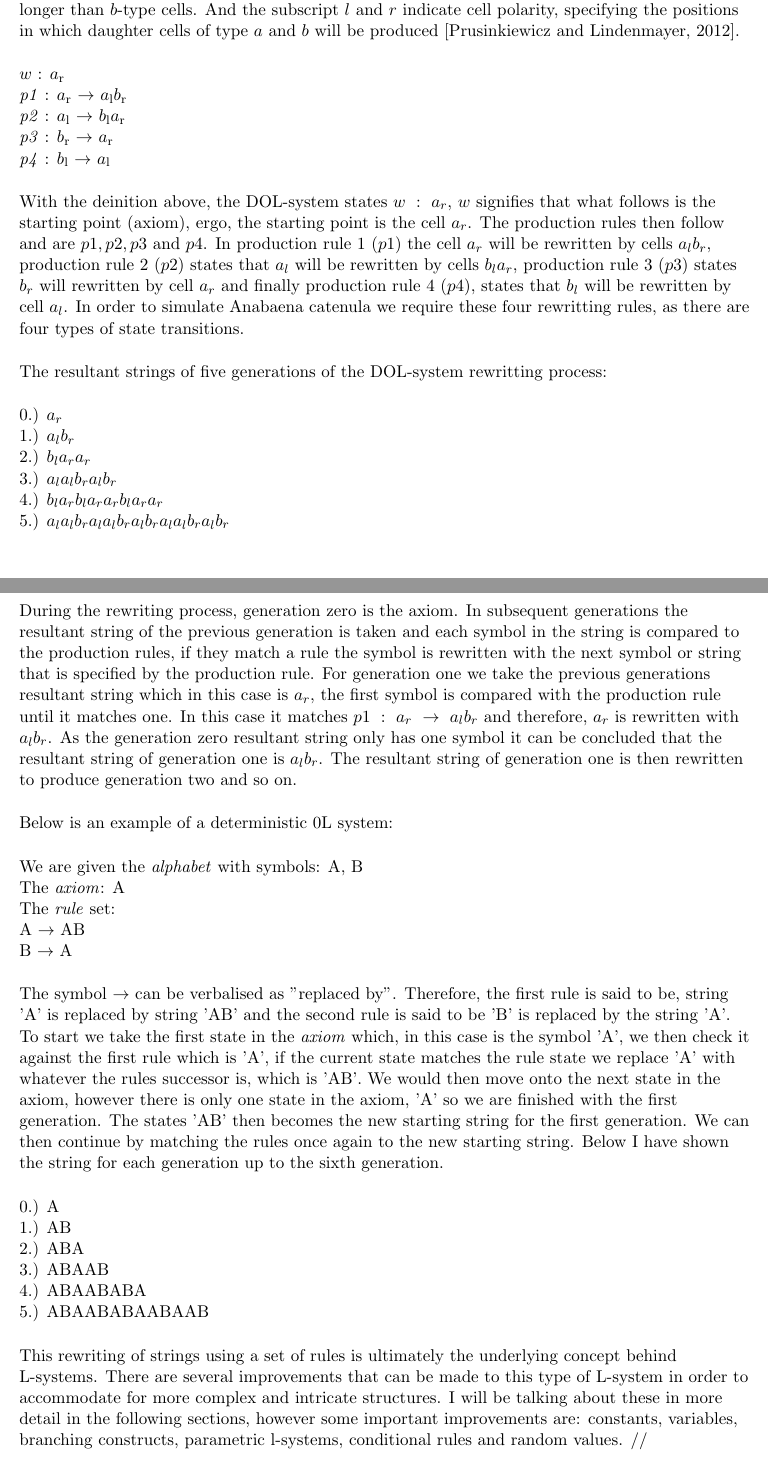
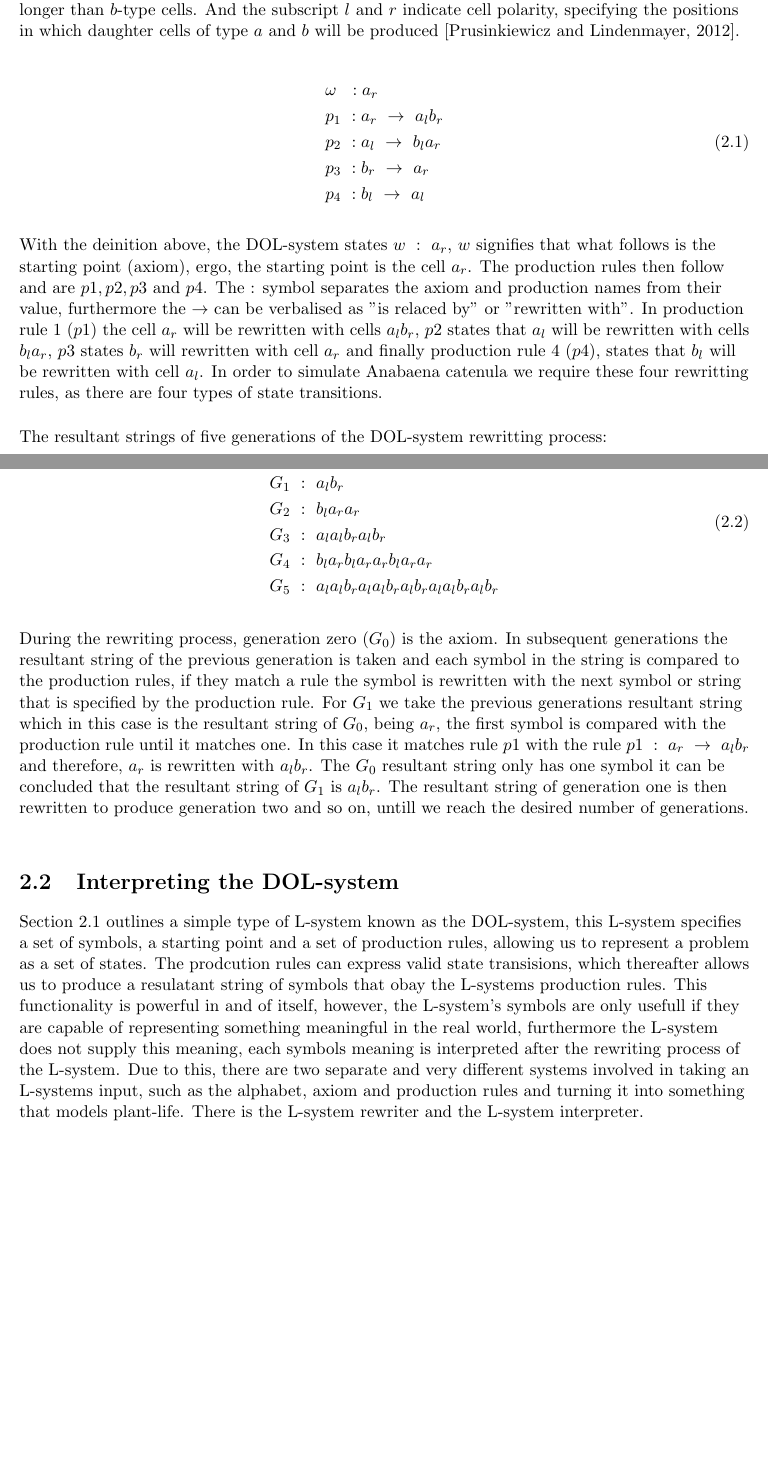
Before and after one commit to MatthewCrankshaw/L-SystemDocumentation, a LaTeX thesis (Thesis.tex, which reads chapters/chapter02.tex): two parts of pages 10 and 11 of 45 before the commit and two parts of pages 11 and 12 of 46 after it, joined at a grey line, cut so that both start at the same text, the shorter picture padded with empty space. Compiled offline with pdfLaTeX.

Commit message:
Started interpreting the DOL-system section

```diff
--- a/chapters/chapter02.tex
+++ b/chapters/chapter02.tex
@@ -25,15 +25,19 @@ The DOL-system was originally created to serve as a context free grammar, which
 
 \vspace{5mm}
 
-$w$ : $ a\textsubscript{r} $\\
-\textit{p1} : $ a\textsubscript{r} $ $\rightarrow$ $a\textsubscript{l}b\textsubscript{r}$ \\
-\textit{p2} : $ a\textsubscript{l} $ $\rightarrow$ $b\textsubscript{l}a\textsubscript{r}$ \\
-\textit{p3} : $ b\textsubscript{r} $ $\rightarrow$ $a\textsubscript{r}$ \\
-\textit{p4} : $ b\textsubscript{l} $ $\rightarrow$ $a\textsubscript{l}$ \\
+\begin{equation} \label{DOL-system example}
+\begin{aligned}
+	&\omega~~ : a_r \\
+	&p_1~ :  a_r~ \rightarrow~ a_l b_r\\
+	&p_2~ :  a_l~ \rightarrow~ b_l a_r\\
+	&p_3~ :  b_r~ \rightarrow~ a_r\\
+	&p_4~ :  b_l~ \rightarrow~ a_l\\
+\end{aligned}
+\end{equation}
 
 \vspace{5mm}
 
-With the deinition above, the DOL-system states $w~ :~ a_r$, $w$ signifies that what follows is the starting point (axiom), ergo, the starting point is the cell $a_r$. The production rules then follow and are $p1, p2, p3$ and $p4$. In production rule 1 ($p1$) the cell $a_r$ will be rewritten by cells $a_l b_r$, production rule 2 ($p2$) states that $a_l$ will be rewritten by cells $b_l a_r$, production rule 3 ($p3$) states $b_r$ will rewritten by cell $a_r$ and finally production rule 4 ($p4$), states that $b_l$ will be rewritten by cell $a_l$. In order to simulate Anabaena catenula we require these four rewritting rules, as there are four types of state transitions. \\
+With the deinition above, the DOL-system states $w~ :~ a_r$, $w$ signifies that what follows is the starting point (axiom), ergo, the starting point is the cell $a_r$. The production rules then follow and are $p1, p2, p3$ and $p4$. The : symbol separates the axiom and production names from their value, furthermore the $\rightarrow$ can be verbalised as "is relaced by" or "rewritten with". In production rule 1 ($p1$) the cell $a_r$ will be rewritten with cells $a_l b_r$, $p2$ states that $a_l$ will be rewritten with cells $b_l a_r$, $p3$ states $b_r$ will rewritten with cell $a_r$ and finally production rule 4 ($p4$), states that $b_l$ will be rewritten with cell $a_l$. In order to simulate Anabaena catenula we require these four rewritting rules, as there are four types of state transitions. \\
 
 \vspace{5mm}
 
@@ -41,45 +45,29 @@ The resultant strings of five generations of the DOL-system rewritting process:
 
 \vspace{5mm}
 
-0.) $a_r$ \\
-1.) $a_l b_r$ \\
-2.) $b_l a_r a_r$ \\
-3.) $a_l a_l b_r a_l b_r$ \\
-4.) $b_l a_r b_l a_r a_r b_l a_r a_r$ \\
-5.) $a_l a_l b_r a_l a_l b_r a_l b_r a_l a_l b_r a_l b_r$ \\
+\begin{equation} \label{DOL-system result string}
+\begin{aligned}
+	& G_0~ :~ a_r \\
+	& G_1~ :~ a_l b_r \\
+	& G_2~ :~ b_l a_r a_r \\
+	& G_3~ :~ a_l a_l b_r a_l b_r \\
+	& G_4~ :~ b_l a_r b_l a_r a_r b_l a_r a_r \\
+	& G_5~ :~ a_l a_l b_r a_l a_l b_r a_l b_r a_l a_l b_r a_l b_r \\
+\end{aligned}
+\end{equation}
 
 \vspace{5mm}
 
-During the rewriting process, generation zero is the axiom. In subsequent generations the resultant string of the previous generation is taken and each symbol in the string is compared to the production rules, if they match a rule the symbol is rewritten with the next symbol or string that is specified by the production rule. For generation one we take the previous generations resultant string which in this case is $a_r$, the first symbol is compared with the production rule until it matches one. In this case it matches $p1~ :~ a_r~ \rightarrow~ a_l b_r$ and therefore, $a_r$ is rewritten with $a_l b_r$. As the generation zero resultant string only has one symbol it can be concluded that the resultant string of generation one is $a_l b_r$. The resultant string of generation one is then rewritten to produce generation two and so on.\\
-
-
+During the rewriting process, generation zero ($G_0$) is the axiom. In subsequent generations the resultant string of the previous generation is taken and each symbol in the string is compared to the production rules, if they match a rule the symbol is rewritten with the next symbol or string that is specified by the production rule. For $G_1$ we take the previous generations resultant string which in this case is the resultant string of $G_0$, being $a_r$, the first symbol is compared with the production rule until it matches one. In this case it matches rule $p1$ with the rule $p1~ :~ a_r~ \rightarrow~ a_l b_r$ and therefore, $a_r$ is rewritten with $a_l b_r$. The $G_0$ resultant string only has one symbol it can be concluded that the resultant string of $G_1$ is $a_l b_r$. The resultant string of generation one is then rewritten to produce generation two and so on, untill we reach the desired number of generations.\\
 
 \vspace{5mm}
 
-Below is an example of a deterministic 0L system: \\
+\end{flushleft}
+
+\section{Interpreting the DOL-system} \label{Interpreting DOL-system}
+
+\begin{flushleft}
+
+Section \ref{Simple DOL-systems} outlines a simple type of L-system known as the DOL-system, this L-system specifies a set of symbols, a starting point and a set of production rules, allowing us to represent a problem as a set of states. The prodcution rules can express valid state transisions, which thereafter allows us to produce a resulatant string of symbols that obay the L-systems production rules. This functionality is powerful in and of itself, however, the L-system's symbols are only usefull if they are capable of representing something meaningful in the real world, furthermore the L-system does not supply this meaning, each symbols meaning is interpreted after the rewriting process of the L-system. Due to this, there are two separate and very different systems involved in taking an L-systems input, such as the alphabet, axiom and production rules and turning it into something that models plant-life. There is the L-system rewriter and the L-system interpreter.  \\
 
 \vspace{5mm}
-
-We are given the \textit{alphabet} with symbols: A, B \\
-The \textit{axiom}: A \\
-The \textit{rule} set: \\
-A $\rightarrow$ AB \\
-B $\rightarrow$ A \\
-
-\vspace{5mm}
-
-The symbol $\rightarrow$ can be verbalised as "replaced by". Therefore, the first rule is said to be, string 'A' is replaced by string 'AB' and the second rule is said to be 'B' is replaced by the string 'A'.\\
-To start we take the first state in the \textit{axiom} which, in this case is the symbol 'A', we then check it against the first rule which is 'A', if the current state matches the rule state we replace 'A' with whatever the rules successor is, which is 'AB'. We would then move onto the next state in the axiom, however there is only one state in the axiom, 'A' so we are finished with the first generation. The states 'AB' then becomes the new starting string for the first generation. We can then continue by matching the rules once again to the new starting string. Below I have shown the string for each generation up to the sixth generation.\\
-
-\vspace{5mm}
-
-0.) A \\
-1.) AB \\
-2.) ABA \\
-3.) ABAAB \\
-4.) ABAABABA \\
-5.) ABAABABAABAAB \\
-
-\vspace{5mm}
-
-This rewriting of strings using a set of rules is ultimately the underlying concept behind L-systems. There are several improvements that can be made to this type of L-system in order to accommodate for more complex and intricate structures. I will be talking about these in more detail in the following sections, however some important improvements are: constants, variables, branching constructs, parametric l-systems, conditional rules and random values. //
```
Also changed, not shown: Thesis.tex (+1 -0 lines), Thesis.gls, Thesis.pdf, chapters/chapter02.tex (58 more changed lines), 10 other files.
